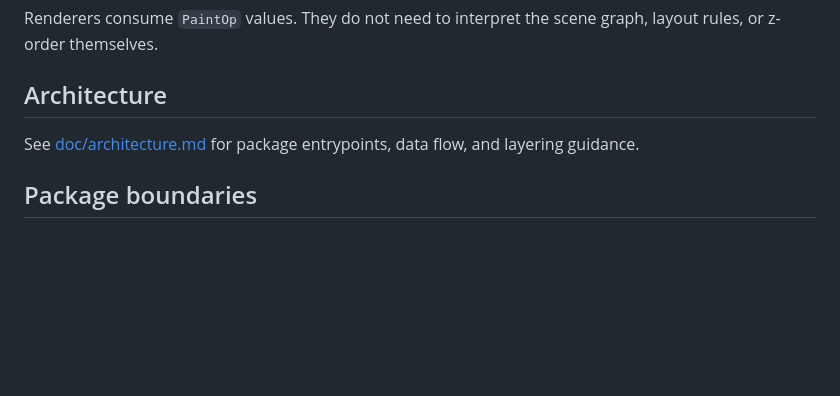
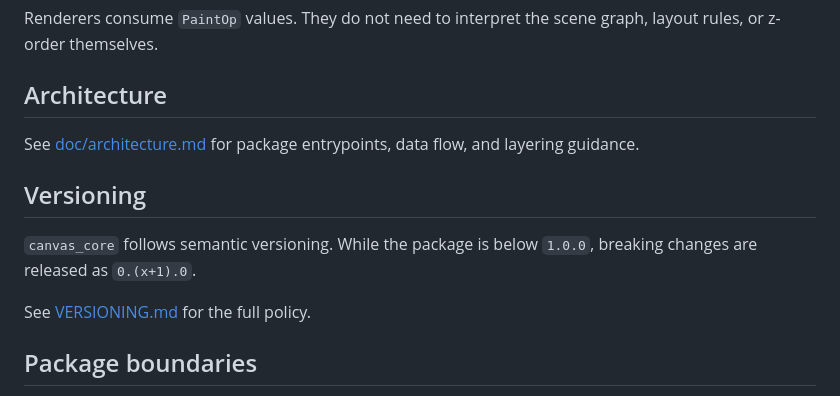
Before and after one commit to Nijify/canvas, a Markdown page: packages/canvas_core/README.md, the part around the change. GitHub-like rendering; blank space fills up the shorter version.

Commit message:
docs: add versioning policy (#11)

```diff
--- a/packages/canvas_core/README.md
+++ b/packages/canvas_core/README.md
@@ -99,6 +99,12 @@ Renderers consume `PaintOp` values. They do not need to interpret the scene grap
 
 See [doc/architecture.md](doc/architecture.md) for package entrypoints, data flow, and layering guidance.
 
+## Versioning
+
+`canvas_core` follows semantic versioning. While the package is below `1.0.0`, breaking changes are released as `0.(x+1).0`.
+
+See [VERSIONING.md](VERSIONING.md) for the full policy.
+
 ## Package boundaries
 
 - `canvas_core` is Dart-only and must stay independent of Flutter and `dart:ui`.
```
Also changed, not shown: packages/canvas_core/VERSIONING.md (added, +19 -0 lines).
